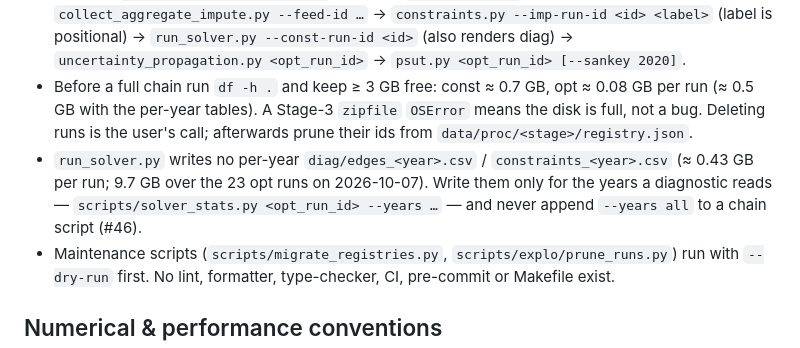
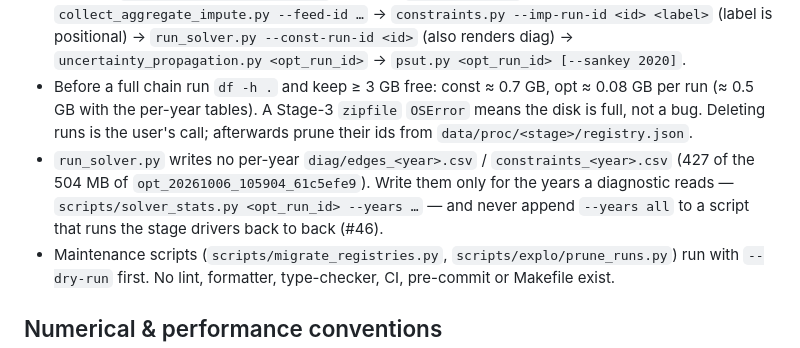
Before and after one commit to florihu/pySUTO, a Markdown page: CLAUDE.md, the part around the change. GitHub-like rendering.

Commit message:
docs(claude): the per-year-table rule cites its run instead of a dated count, and avoids "chain" (#46)
Review fixes: the 0.43 GB figure appeared on two adjacent lines and the 23-run count was a
dated snapshot; the line now names opt_20261006_105904_61c5efe9 (427 of 504 MB), and
"chain script" becomes a script that runs the stage drivers back to back (GLOSSARY.md
reserves "Chaining" for plugin order).

Co-Authored-By: Claude Opus 5.5 <noreply@anthropic.com>

```diff
--- a/CLAUDE.md
+++ b/CLAUDE.md
@@ -87,7 +87,7 @@ Supply–use-table reconciliation (copper application): a σ-weighted QP solved
 - Tests: `python -m pytest tests/` — always pass `tests/`, bare `pytest` also collects the gitignored `leg/`. One test: `python -m pytest tests/test_solver.py::TestX::test_y -q`. The suite runs in under a minute.
 - Pipeline: `scripts/acc.py --id copper` → parse (`scripts/parse/`) → feeds → `collect_aggregate_impute.py --feed-id …` → `constraints.py --imp-run-id <id> <label>` (label is positional) → `run_solver.py --const-run-id <id>` (also renders diag) → `uncertainty_propagation.py <opt_run_id>` → `psut.py <opt_run_id> [--sankey 2020]`.
 - Before a full chain run `df -h .` and keep ≥ 3 GB free: const ≈ 0.7 GB, opt ≈ 0.08 GB per run (≈ 0.5 GB with the per-year tables). A Stage-3 `zipfile` `OSError` means the disk is full, not a bug. Deleting runs is the user's call; afterwards prune their ids from `data/proc/<stage>/registry.json`.
-- `run_solver.py` writes no per-year `diag/edges_<year>.csv` / `constraints_<year>.csv` (≈ 0.43 GB per run; 9.7 GB over the 23 opt runs on 2026-10-07). Write them only for the years a diagnostic reads — `scripts/solver_stats.py <opt_run_id> --years …` — and never append `--years all` to a chain script (#46).
+- `run_solver.py` writes no per-year `diag/edges_<year>.csv` / `constraints_<year>.csv` (427 of the 504 MB of `opt_20261006_105904_61c5efe9`). Write them only for the years a diagnostic reads — `scripts/solver_stats.py <opt_run_id> --years …` — and never append `--years all` to a script that runs the stage drivers back to back (#46).
 - Maintenance scripts (`scripts/migrate_registries.py`, `scripts/explo/prune_runs.py`) run with `--dry-run` first. No lint, formatter, type-checker, CI, pre-commit or Makefile exist.
 
 ## Numerical & performance conventions
```
